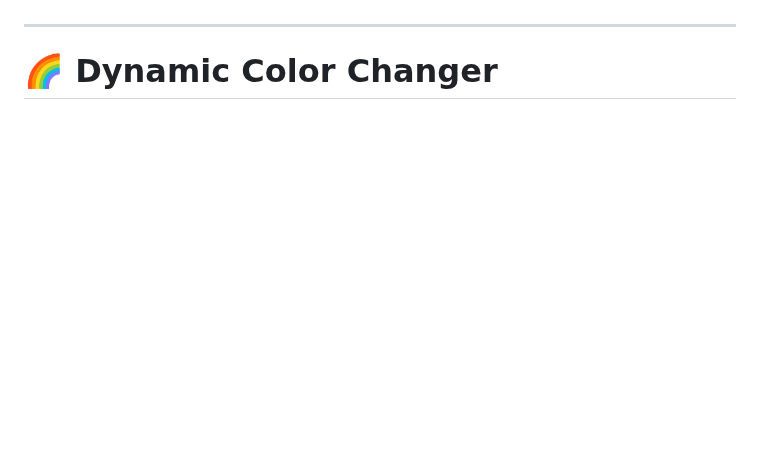
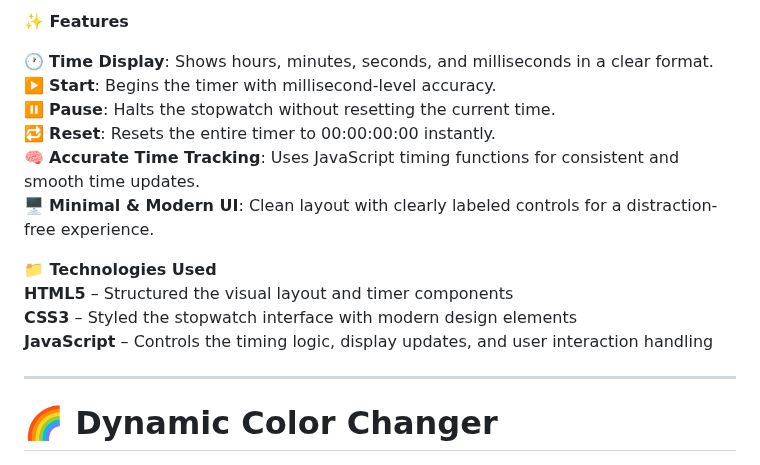
Before and after one commit to Rohit-Pakhre09/Mini-JavaScript-Projects, a Markdown page: README.md, the part around one of its changes. GitHub-like rendering; blank space fills up the shorter version.

```diff
--- a/README.md
+++ b/README.md
@@ -60,3 +75,18 @@
+<p><strong>✨ Features</strong></p>
+<p>
+  🕐 <strong>Time Display</strong>: Shows hours, minutes, seconds, and milliseconds in a clear format.<br>
+  ▶️ <strong>Start</strong>: Begins the timer with millisecond-level accuracy.<br>
+  ⏸️ <strong>Pause</strong>: Halts the stopwatch without resetting the current time.<br>
+  🔁 <strong>Reset</strong>: Resets the entire timer to 00:00:00:00 instantly.<br>
+  🧠 <strong>Accurate Time Tracking</strong>: Uses JavaScript timing functions for consistent and smooth time updates.<br>
+  🖥️ <strong>Minimal & Modern UI</strong>: Clean layout with clearly labeled controls for a distraction-free experience.
+</p>
+
+<p><strong>📁 Technologies Used</strong><br>
+  <strong>HTML5</strong> – Structured the visual layout and timer components<br>
+  <strong>CSS3</strong> – Styled the stopwatch interface with modern design elements<br>
+  <strong>JavaScript</strong> – Controls the timing logic, display updates, and user interaction handling
+</p>
 <hr>
 
 <h1>🌈 Dynamic Color Changer</h1>
```
Also changed, not shown: other parts of README.md (+15 -0 lines).
